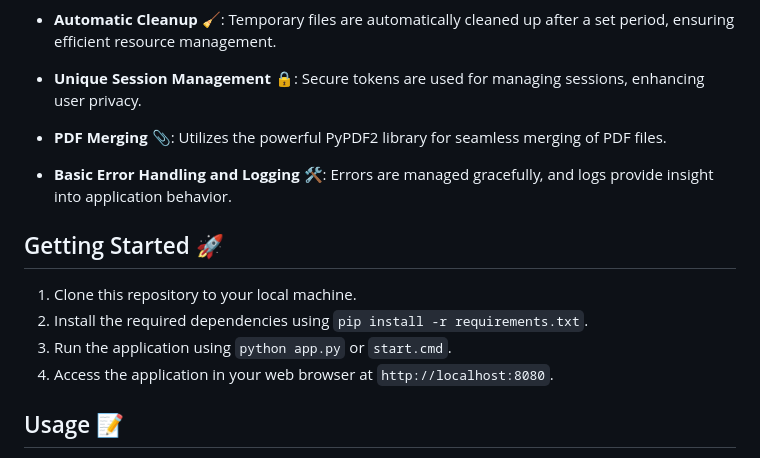
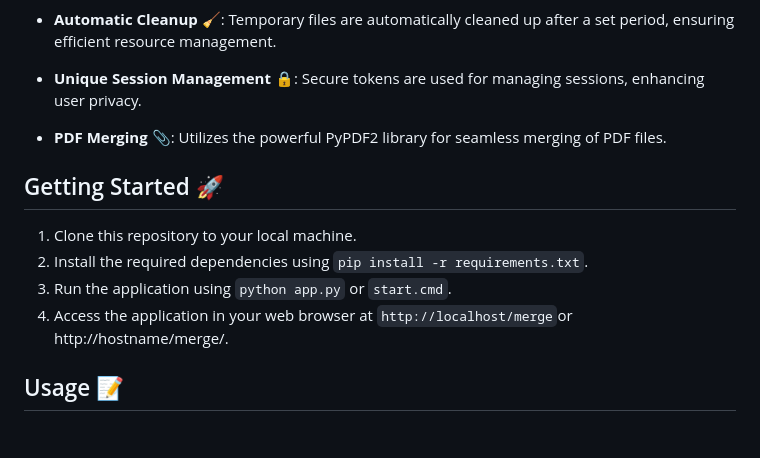
Before and after one commit to lookmhen/combinepdf, a Markdown page: README.md, the part around the change. Drawn GitHub-style; blank space fills up the shorter version.

```diff
--- a/README.md
+++ b/README.md
@@ -38,14 +38,13 @@ Enjoy the convenience of accessing and using the PDF Merger Web Application from
 - **Automatic Cleanup** 🧹: Temporary files are automatically cleaned up after a set period, ensuring efficient resource management.
 - **Unique Session Management** 🔒: Secure tokens are used for managing sessions, enhancing user privacy.
 - **PDF Merging** 📎: Utilizes the powerful PyPDF2 library for seamless merging of PDF files.
-- **Basic Error Handling and Logging** 🛠️: Errors are managed gracefully, and logs provide insight into application behavior.
 
 ## Getting Started 🚀
 
 1. Clone this repository to your local machine.
 2. Install the required dependencies using `pip install -r requirements.txt`.
 3. Run the application using `python app.py` or `start.cmd`.
-4. Access the application in your web browser at `http://localhost:8080`.
+4. Access the application in your web browser at `http://localhost/merge`or http://hostname/merge/.
 
 ## Usage 📝
 
```
